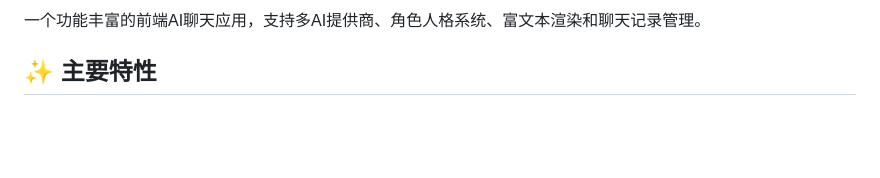
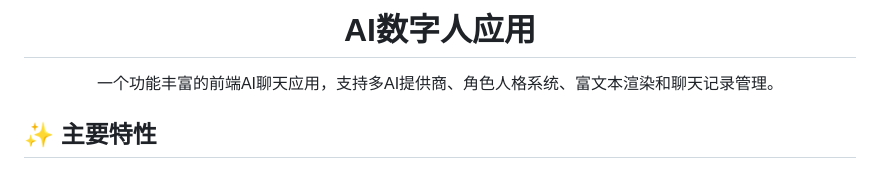
Before and after one commit to ZCX-Priv/AI-Clone, a Markdown page: README.md, the part around one of its changes. Drawn GitHub-style; blank space fills up the shorter version.

```diff
--- a/README.md
+++ b/README.md
@@ -2,5 +3,8 @@
 
-一个功能丰富的前端AI聊天应用，支持多AI提供商、角色人格系统、富文本渲染和聊天记录管理。
+  # AI数字人应用
+
+  一个功能丰富的前端AI聊天应用，支持多AI提供商、角色人格系统、富文本渲染和聊天记录管理。
+</div>
 
 ## ✨ 主要特性
 
```
Also changed, not shown: other parts of README.md (+2 -1 lines).
